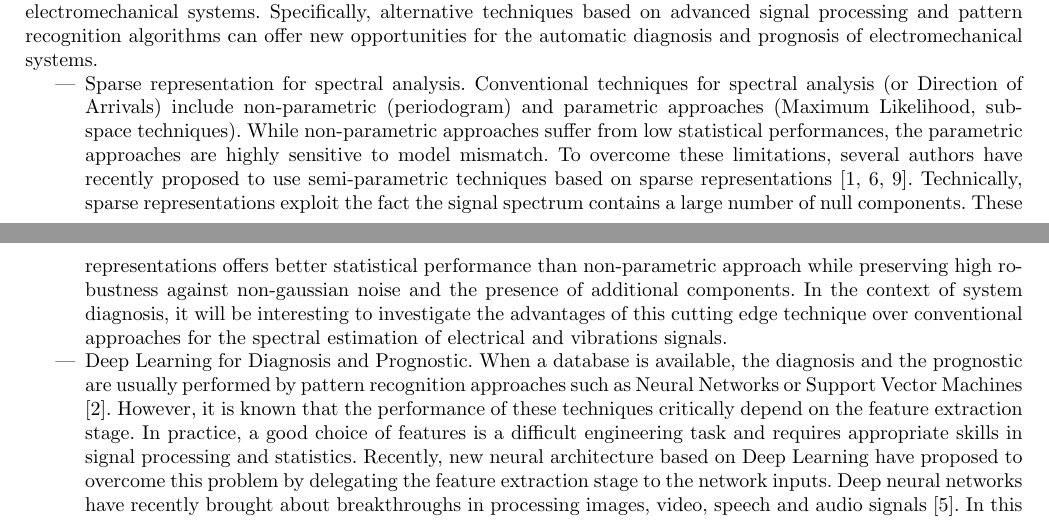
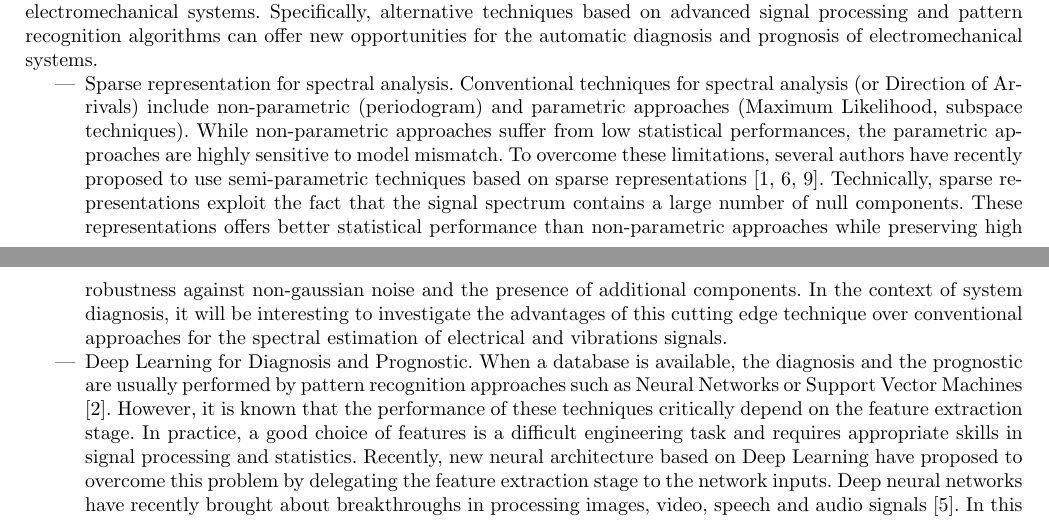
Before and after one commit to vincentchoqueuse/test_p, a LaTeX document (Fault Diagnosis and Prognosis in Electomechanical Systems.tex): two parts of pages 1 and 2 of 2, joined at a grey line, cut so that both start at the same text. Compiled offline with pdfLaTeX.

Commit message:
Update Fault Diagnosis and Prognosis in Electomechanical Systems.tex

```diff
--- a/Fault Diagnosis and Prognosis in Electomechanical Systems.tex
+++ b/Fault Diagnosis and Prognosis in Electomechanical Systems.tex
@@ -31,7 +31,7 @@ Last but not least, these techniques only focus on the estimation-detection step
 The objective of this thesis is to overcome the limitations of parametric approaches for the monitoring of electromechanical systems. Specifically, alternative techniques based on advanced signal processing and pattern recognition algorithms can offer new opportunities for the automatic diagnosis and prognosis of electromechanical systems.
 
 \begin{itemize}
-\item Sparse representation for spectral analysis. Conventional techniques for spectral analysis (or Direction of Arrivals) include non-parametric (periodogram) and parametric approaches (Maximum Likelihood, subspace techniques). While non-parametric approaches suffer from low statistical performances, the parametric approaches are highly sensitive to model mismatch. To overcome these limitations, several authors have recently proposed to use semi-parametric techniques based on sparse representations  \cite{BHA13,TAN13,YAN16}. Technically, sparse representations exploit the fact the signal spectrum contains a large number of null components. These representations offers better statistical performance than non-parametric approach while preserving high robustness against non-gaussian noise and the presence of additional components. In the context of system diagnosis, it will be interesting to investigate the advantages of this cutting edge technique over conventional approaches for the spectral estimation of electrical and vibrations signals.
+\item Sparse representation for spectral analysis. Conventional techniques for spectral analysis (or Direction of Arrivals) include non-parametric (periodogram) and parametric approaches (Maximum Likelihood, subspace techniques). While non-parametric approaches suffer from low statistical performances, the parametric approaches are highly sensitive to model mismatch. To overcome these limitations, several authors have recently proposed to use semi-parametric techniques based on sparse representations  \cite{BHA13,TAN13,YAN16}. Technically, sparse representations exploit the fact that the signal spectrum contains a large number of null components. These representations offers better statistical performance than non-parametric approaches while preserving high robustness against non-gaussian noise and the presence of additional components. In the context of system diagnosis, it will be interesting to investigate the advantages of this cutting edge technique over conventional approaches for the spectral estimation of electrical and vibrations signals.
 
 \item Deep Learning for Diagnosis and Prognostic. When a database is available, the diagnosis and the prognostic are usually performed by pattern recognition approaches such as Neural Networks or Support Vector Machines \cite{BIS06}. However, it is known that the performance of these techniques critically depend on the feature extraction stage. In practice, a good choice of features is a difficult engineering task and requires appropriate skills in signal processing and statistics. Recently, new neural architecture based on Deep Learning have proposed to overcome this problem by delegating the feature extraction stage to the network inputs. Deep neural networks have recently brought about breakthroughs in processing images, video, speech and audio signals~\cite{LECUN15}. In this context, it is also natural to expect interesting results for diagnosis and prognosis applications.
 
```
